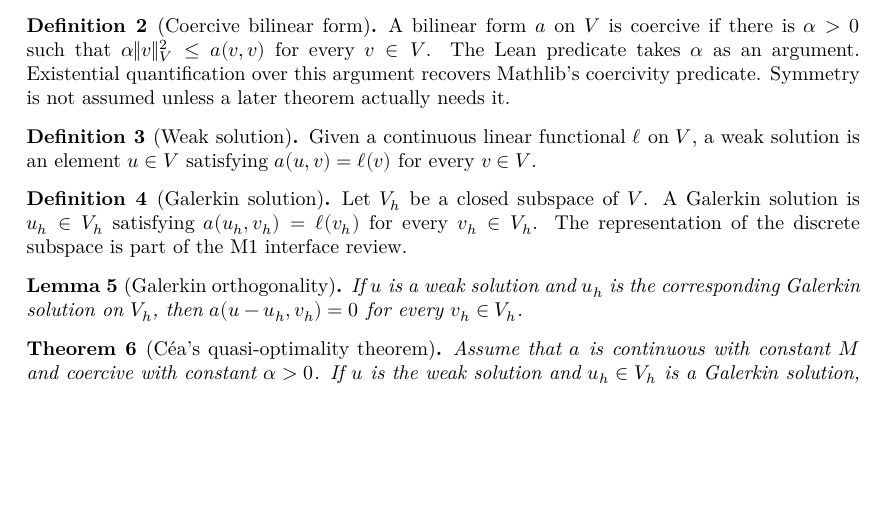
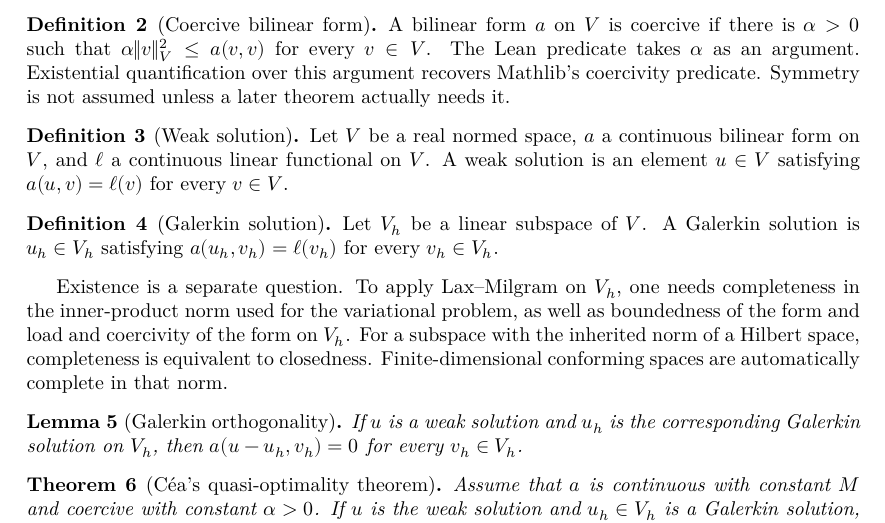
Before and after one commit to FormalCompMath/fem-lean, a LaTeX document (blueprint/src/print.tex, which reads blueprint/src/content.tex): part of page 3 of 5 before the commit and part of page 3 of 6 after it, cut so that both start at the same text, the shorter picture padded with empty space. Compiled offline with XeLaTeX.

Commit message:
Define weak and Galerkin solutions on normed spaces (#23)

```diff
--- a/blueprint/src/content.tex
+++ b/blueprint/src/content.tex
@@ -40,18 +40,27 @@ first milestone and deliberately has no mesh or concrete PDE dependency.
 
 \begin{definition}[Weak solution]
   \label{def:weak-solution}
+  \lean{FemLean.Core.Variational.IsWeakSolution}
   \uses{def:continuous-bilinear-form}
-  Given a continuous linear functional $\ell$ on $V$, a weak solution is an
-  element $u\in V$ satisfying $a(u,v)=\ell(v)$ for every $v\in V$.
+  Let $V$ be a real normed space, $a$ a continuous bilinear form on $V$, and
+  $\ell$ a continuous linear functional on $V$. A weak solution is an element
+  $u\in V$ satisfying $a(u,v)=\ell(v)$ for every $v\in V$.
 \end{definition}
 
 \begin{definition}[Galerkin solution]
   \label{def:galerkin-solution}
+  \lean{FemLean.Core.Variational.IsGalerkinSolution}
   \uses{def:continuous-bilinear-form}
-  Let $V_h$ be a closed subspace of $V$. A Galerkin solution is $u_h\in V_h$
+  Let $V_h$ be a linear subspace of $V$. A Galerkin solution is $u_h\in V_h$
   satisfying $a(u_h,v_h)=\ell(v_h)$ for every $v_h\in V_h$.
-  The representation of the discrete subspace is part of the M1 interface review.
 \end{definition}
+
+Existence is a separate question. To apply Lax--Milgram on $V_h$, one needs
+completeness in the inner-product norm used for the variational problem,
+as well as boundedness of the form and load and coercivity of the form on $V_h$.
+For a subspace with the inherited norm of a Hilbert space, completeness is
+equivalent to closedness. Finite-dimensional conforming spaces are automatically
+complete in that norm.
 
 \begin{lemma}[Galerkin orthogonality]
   \label{lem:galerkin-orthogonality}
```
Also changed, not shown: 2 other files.
